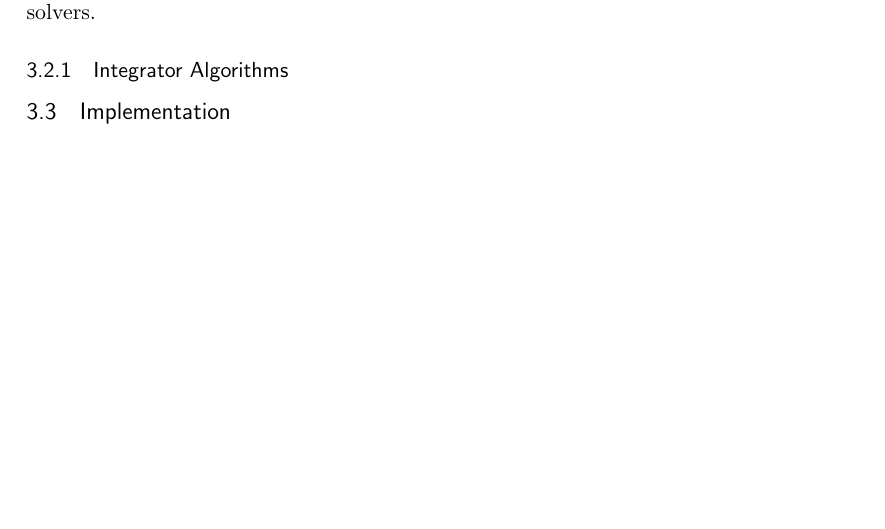
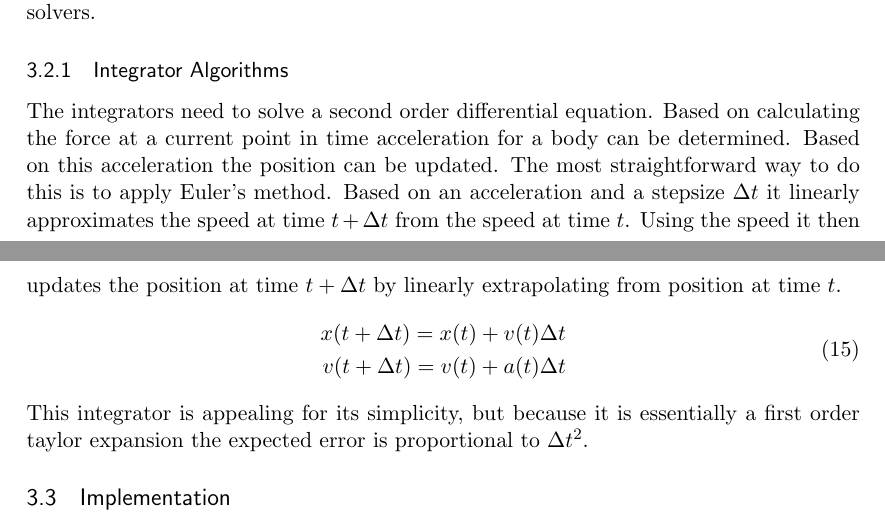
Before and after one commit to boersmamarcel/nbodyarticle, a LaTeX document (article/article.tex): part of page 5 of 6 before the commit and two parts of pages 5 and 6 of 6 after it, the two joined at a grey line, cut so that both start at the same text, the shorter picture padded with empty space. Compiled offline with pdfLaTeX.

Commit message:
euler's method

```diff
--- a/article/article.tex
+++ b/article/article.tex
@@ -205,8 +205,14 @@ Alternatively, there are solvers that use a tree to represent the set of bodies
 We have opted to go for a direct simulator, because the implementation of such algorithms tends to be less complex. The important part in these simulations is the determination of the force each of the bodies experiences. In direct solvers, this is done the same for each body to body interactions and the total force on a particular body is a simple summation of the forces it experiences from every other body. \\
 To determine the force between two bodies due to gravity is a second order differential equation needs to be solved. Thus numerical integrators are the key component of direct solvers.
 \subsubsection{Integrator Algorithms}
-
-
+The integrators need to solve a second order differential equation. Based on calculating the force at a current point in time acceleration for a body can be determined. Based on this acceleration the position can be updated. The most straightforward way to do this is to apply Euler's method. Based on an acceleration and a stepsize $\Delta t$ it linearly approximates the speed at time $t + \Delta t$ from the speed at time $t$. Using the speed it then updates the position at time $t+\Delta t$ by linearly extrapolating from position at time $t$.
+\begin{equation}
+    \begin{split}
+    x(t+ \Delta t) = x(t) + v(t) \Delta t \\
+    v(t+ \Delta t) = v(t) + a(t) \Delta t \\
+    \end{split}
+\end{equation}
+This integrator is appealing for its simplicity, but because it is essentially a first order taylor expansion the expected error is proportional to $\Delta t^2$.
 \subsection{Implementation}
 attachment
 \section{Experimental Results}
```
